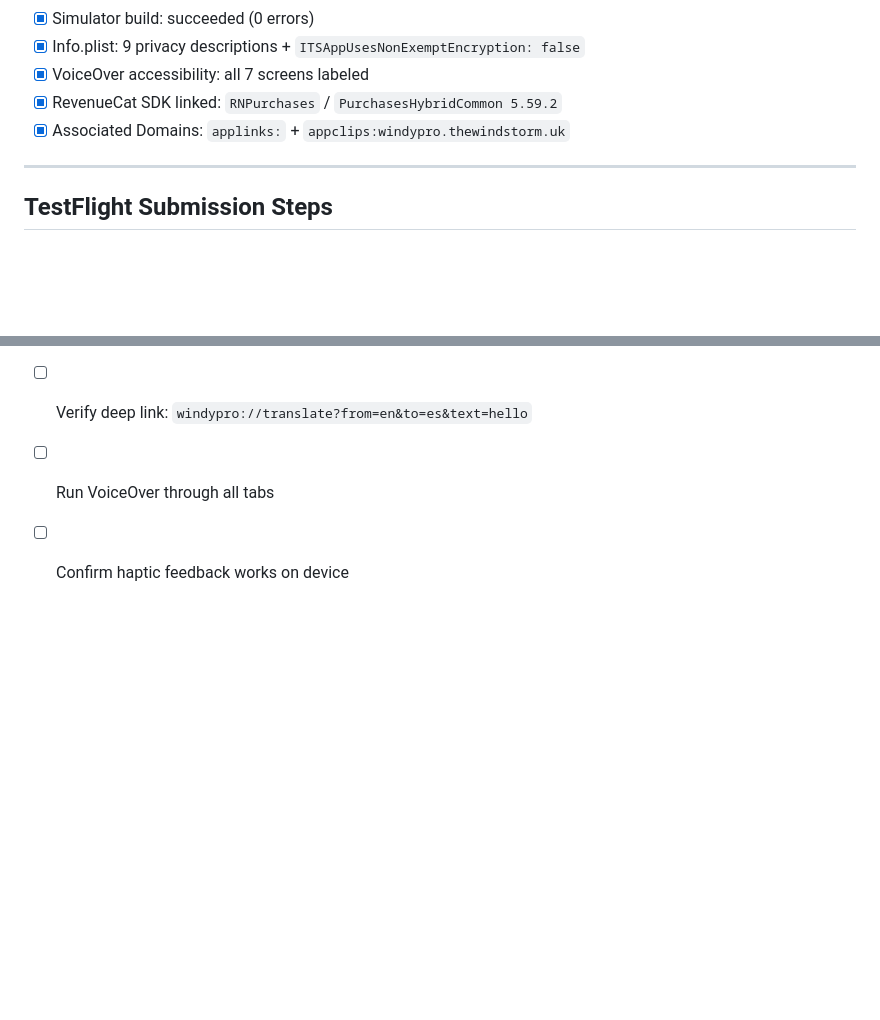
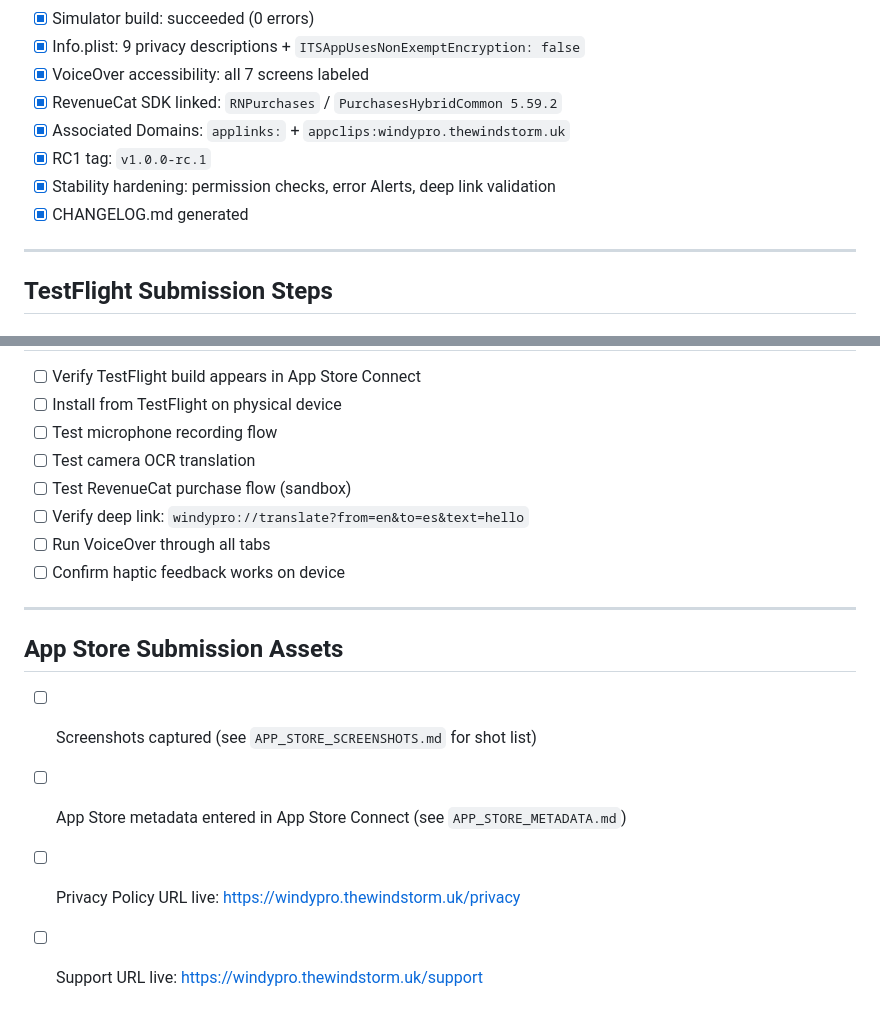
Before and after one commit to sneakyfree/windy-pro-mobile, a Markdown page: RELEASE_CHECKLIST.md, 2 parts joined by grey strips. GitHub-like rendering; blank space fills up the shorter version.

```diff
--- a/RELEASE_CHECKLIST.md
+++ b/RELEASE_CHECKLIST.md
@@ -12,6 +12,9 @@
 - [x] VoiceOver accessibility: all 7 screens labeled
 - [x] RevenueCat SDK linked: `RNPurchases` / `PurchasesHybridCommon 5.59.2`
 - [x] Associated Domains: `applinks:` + `appclips:windypro.thewindstorm.uk`
+- [x] RC1 tag: `v1.0.0-rc.1`
+- [x] Stability hardening: permission checks, error Alerts, deep link validation
+- [x] CHANGELOG.md generated
 
 ---
 
@@ -98,3 +101,12 @@ In App Store Connect:
 - [ ] Verify deep link: `windypro://translate?from=en&to=es&text=hello`
 - [ ] Run VoiceOver through all tabs
 - [ ] Confirm haptic feedback works on device
+
+---
+
+## App Store Submission Assets
+
+- [ ] Screenshots captured (see `APP_STORE_SCREENSHOTS.md` for shot list)
+- [ ] App Store metadata entered in App Store Connect (see `APP_STORE_METADATA.md`)
+- [ ] Privacy Policy URL live: https://windypro.thewindstorm.uk/privacy
+- [ ] Support URL live: https://windypro.thewindstorm.uk/support
```
Also changed, not shown: APP_STORE_METADATA.md (added, +61 -0 lines), APP_STORE_SCREENSHOTS.md (added, +26 -0 lines).
